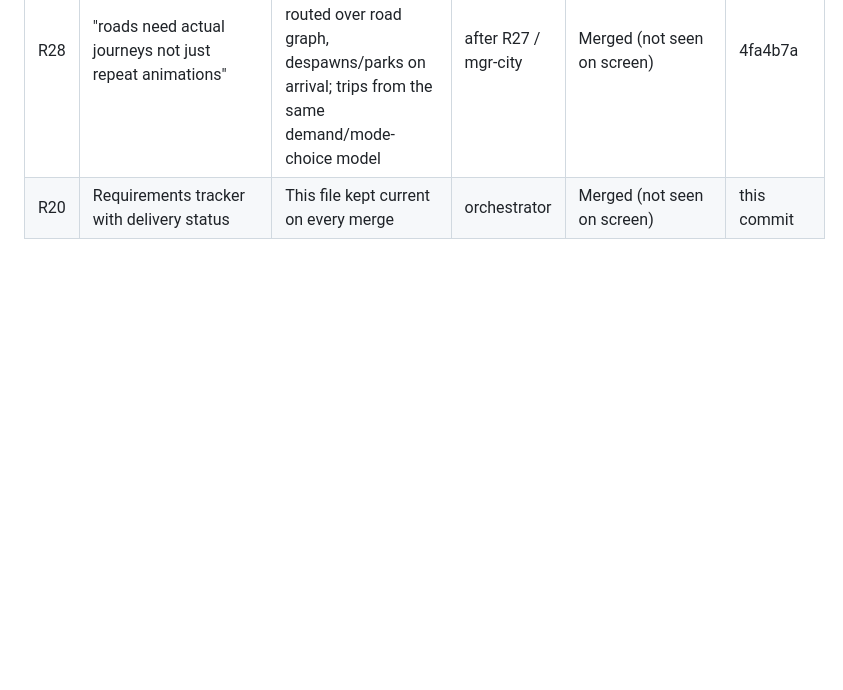
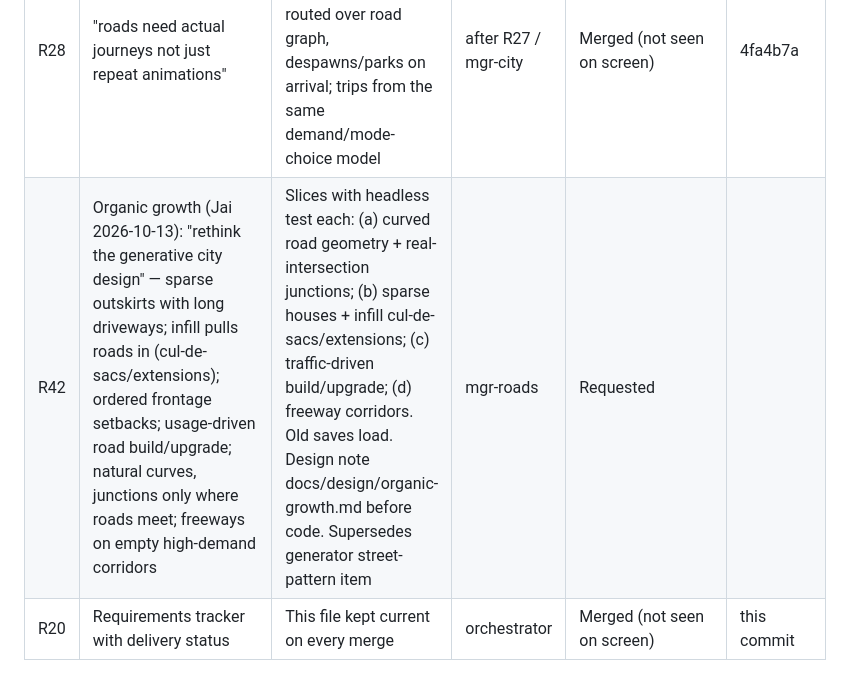
Before and after one commit to jaimasters/macrometro, a Markdown page: docs/REQUIREMENTS.md, the part around the change. GitHub-like rendering; blank space fills up the shorter version.

Commit message:
tracker: R42 organic growth (supersedes generator street-pattern item)
Co-Authored-By: Claude Opus 5.5 <noreply@anthropic.com>

```diff
--- a/docs/REQUIREMENTS.md
+++ b/docs/REQUIREMENTS.md
@@ -44,4 +44,5 @@ Rule: update a row in the same commit as the work that changes it. Managers own
 | R26 | "no visual of the amount of platforms nor where the trains are on them also no way of adding tracks to lines" | N parallel platform bars per station; dwelling train drawn on its platform; priced +Track action on a line segment, drawn as N rails; hint hidden after first pan, labels clear of toolbar | C1 first slice / mgr-city | Merged (not seen on screen) | cce4717 |
 | R27 | "save state persist across sessions with a reset button" | Autosave (periodic + on exit) of city, roads, stations, lines, money; load on launch; survives runner relaunch; versioned format resets cleanly on change; in-game Reset with confirmation | after R26 / mgr-city | Merged (autosave verified live on Mac; Reset not seen) | 52776eb |
 | R28 | "roads need actual journeys not just repeat animations" | Each car is a trip: origin home -> destination job/shop, routed over road graph, despawns/parks on arrival; trips from the same demand/mode-choice model | after R27 / mgr-city | Merged (not seen on screen) | 4fa4b7a |
+| R42 | Organic growth (Jai 2026-10-13): "rethink the generative city design" — sparse outskirts with long driveways; infill pulls roads in (cul-de-sacs/extensions); ordered frontage setbacks; usage-driven road build/upgrade; natural curves, junctions only where roads meet; freeways on empty high-demand corridors | Slices with headless test each: (a) curved road geometry + real-intersection junctions; (b) sparse houses + infill cul-de-sacs/extensions; (c) traffic-driven build/upgrade; (d) freeway corridors. Old saves load. Design note docs/design/organic-growth.md before code. Supersedes generator street-pattern item | mgr-roads | Requested | |
 | R20 | Requirements tracker with delivery status | This file kept current on every merge | orchestrator | Merged (not seen on screen) | this commit |
```
